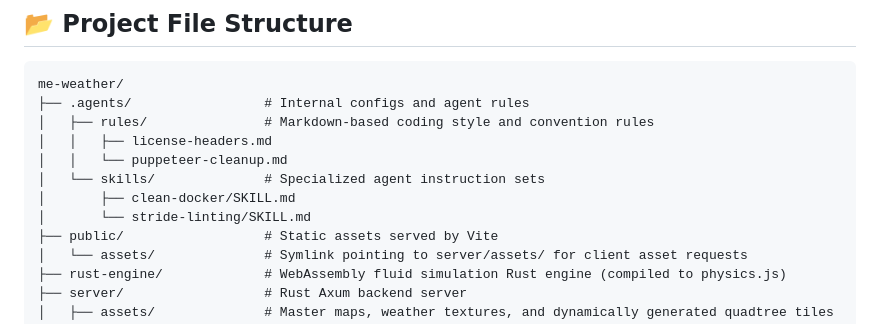
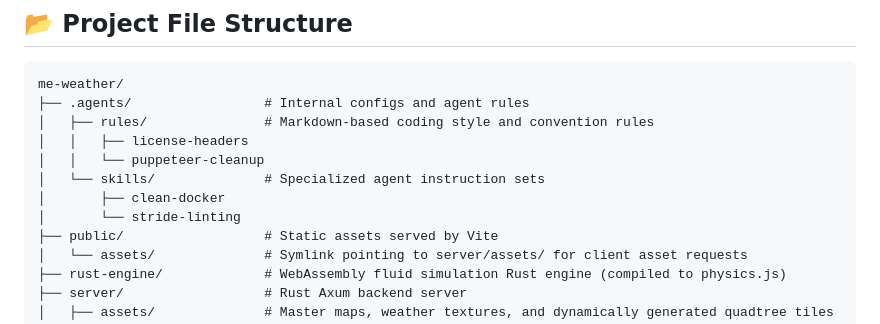
Before and after one commit to Evergold/me-weather, a Markdown page: README.md, the part around the change. Rendered like a GitHub page.

Commit message:
docs: format agents rules and skills using pretty names in README project file structure

```diff
--- a/README.md
+++ b/README.md
@@ -46,11 +46,11 @@ An interactive, GPU-accelerated client-server weather simulator of Middle-earth.
 me-weather/
 ├── .agents/                 # Internal configs and agent rules
 │   ├── rules/               # Markdown-based coding style and convention rules
-│   │   ├── license-headers.md
-│   │   └── puppeteer-cleanup.md
+│   │   ├── license-headers
+│   │   └── puppeteer-cleanup
 │   └── skills/              # Specialized agent instruction sets
-│       ├── clean-docker/SKILL.md
-│       └── stride-linting/SKILL.md
+│       ├── clean-docker
+│       └── stride-linting
 ├── public/                  # Static assets served by Vite
 │   └── assets/              # Symlink pointing to server/assets/ for client asset requests
 ├── rust-engine/             # WebAssembly fluid simulation Rust engine (compiled to physics.js)
```
